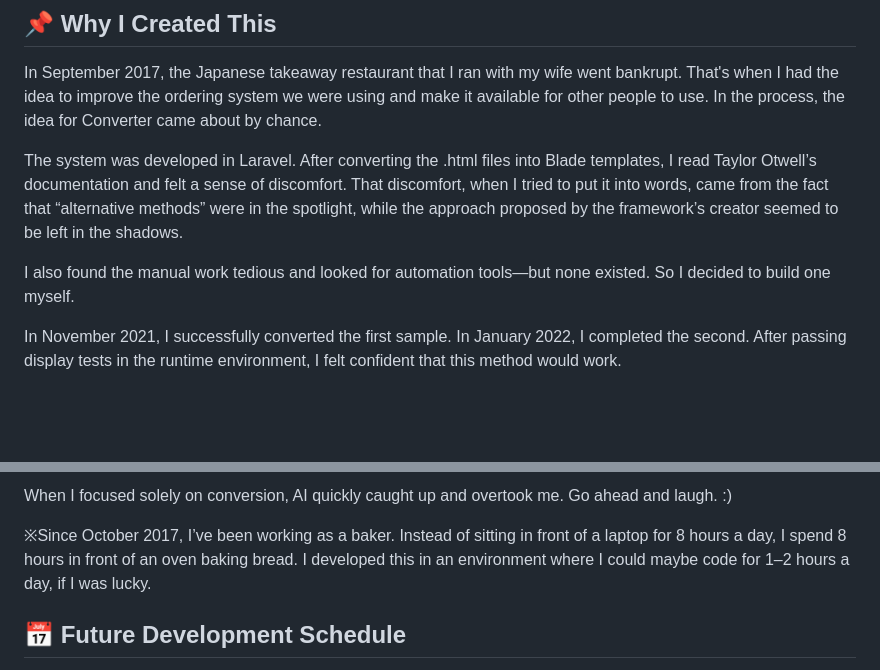
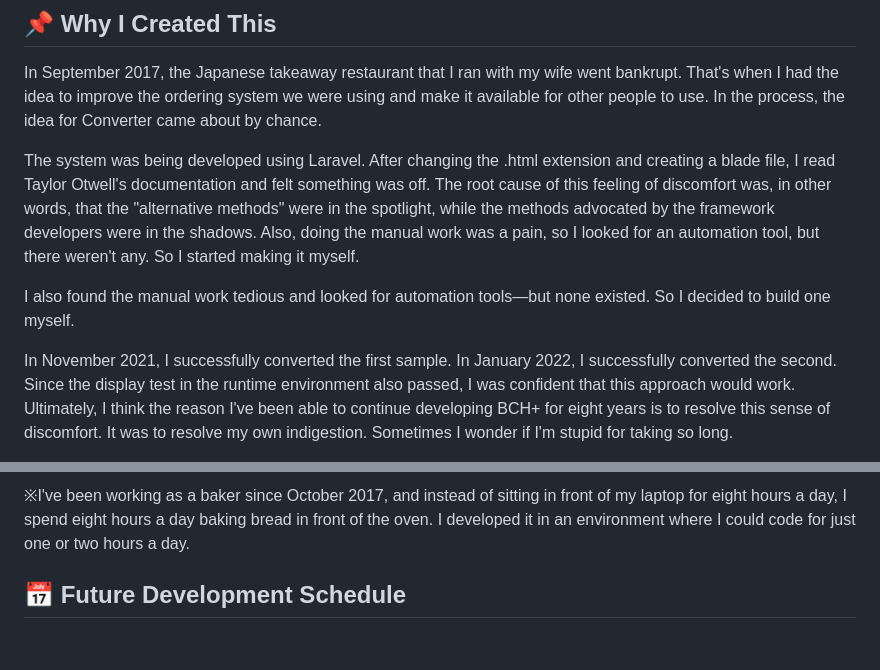
Before and after one commit to 32naosummitkiya26-collab/Blade-Convert-Hub-Plus, a Markdown page: README.md, 2 parts joined by grey strips. Drawn GitHub-style; blank space fills up the shorter version.

```diff
--- a/README.md
+++ b/README.md
@@ -45,9 +45,14 @@ BCH+ features an intuitive GUI, making it easy to operate without technical setu
 
 In September 2017, the Japanese takeaway restaurant that I ran with my wife went bankrupt. That's when I had the idea to improve the ordering system we were using and make it available for other people to use. In the process, the idea for Converter came about by chance.
 
-The system was developed in Laravel. After converting the .html files into Blade templates, I read Taylor Otwell’s documentation and felt a sense of discomfort. That discomfort, when I tried to put it into words, came from the fact that “alternative methods” were in the spotlight, while the approach proposed by the framework’s creator seemed to be left in the shadows.
+The system was being developed using Laravel. After changing the .html extension and creating a blade file, I read Taylor Otwell's documentation and felt something was off.
+The root cause of this feeling of discomfort was, in other words, that the "alternative methods" were in the spotlight, while the methods advocated by the framework developers were in the shadows.
+Also, doing the manual work was a pain, so I looked for an automation tool, but there weren't any. So I started making it myself.
 
 I also found the manual work tedious and looked for automation tools—but none existed. So I decided to build one myself.
 
-In November 2021, I successfully converted the first sample. In January 2022, I completed the second. After passing display tests in the runtime environment, I felt confident that this method would work.
+In November 2021, I successfully converted the first sample. In January 2022, I successfully converted the second.
+Since the display test in the runtime environment also passed, I was confident that this approach would work.
+Ultimately, I think the reason I've been able to continue developing BCH+ for eight years is to resolve this sense of discomfort.
+It was to resolve my own indigestion. Sometimes I wonder if I'm stupid for taking so long.
 
@@ -55,7 +60,6 @@ Looking back, I think the reason I’ve been able to keep developing BCH+ for ei
 
-When I focused solely on conversion, AI quickly caught up and overtook me. Go ahead and laugh. :)
-
-※Since October 2017, I’ve been working as a baker. Instead of sitting in front of a laptop for 8 hours a day, I spend 8 hours in front of an oven baking bread. I developed this in an environment where I could maybe code for 1–2 hours a day, if I was lucky.
+※I've been working as a baker since October 2017, and instead of sitting in front of my laptop for eight hours a day, I spend eight hours a day baking bread in front of the oven.
+I developed it in an environment where I could code for just one or two hours a day.
 
 ## 📅 Future Development Schedule
 If BCH+ proves useful to others, I’ll prioritize option 1. If it turns out to be unnecessary for the world, I’ll focus on option 2.
```
Also changed, not shown: other parts of README.md (+1 -1 lines).
